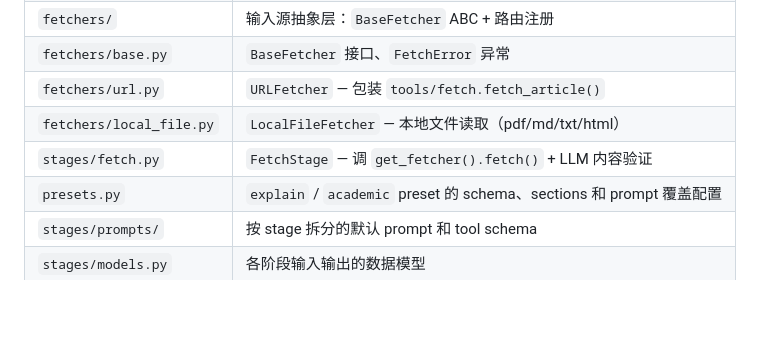
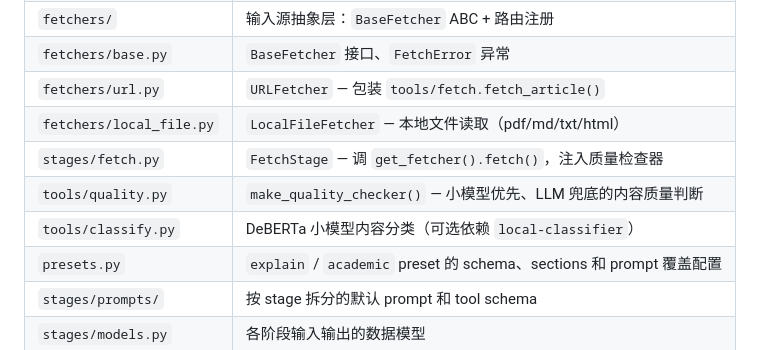
Before and after one commit to FoundDream/Sonar, a Markdown page: CLAUDE.md, the part around the change. Drawn GitHub-style; blank space fills up the shorter version.

Commit message:
docs: add quality checker files to CLAUDE.md architecture

```diff
--- a/CLAUDE.md
+++ b/CLAUDE.md
@@ -53,7 +53,9 @@ Fetch → Analyze → Plan → Research → Synthesize → render_report
 | `fetchers/base.py`     | `BaseFetcher` 接口、`FetchError` 异常                                |
 | `fetchers/url.py`      | `URLFetcher` — 包装 `tools/fetch.fetch_article()`                    |
 | `fetchers/local_file.py` | `LocalFileFetcher` — 本地文件读取（pdf/md/txt/html）               |
-| `stages/fetch.py`      | `FetchStage` — 调 `get_fetcher().fetch()` + LLM 内容验证             |
+| `stages/fetch.py`      | `FetchStage` — 调 `get_fetcher().fetch()`，注入质量检查器            |
+| `tools/quality.py`     | `make_quality_checker()` — 小模型优先、LLM 兜底的内容质量判断       |
+| `tools/classify.py`    | DeBERTa 小模型内容分类（可选依赖 `local-classifier`）               |
 | `presets.py`           | `explain` / `academic` preset 的 schema、sections 和 prompt 覆盖配置 |
 | `stages/prompts/`      | 按 stage 拆分的默认 prompt 和 tool schema                             |
 | `stages/models.py`     | 各阶段输入输出的数据模型                                              |
```
